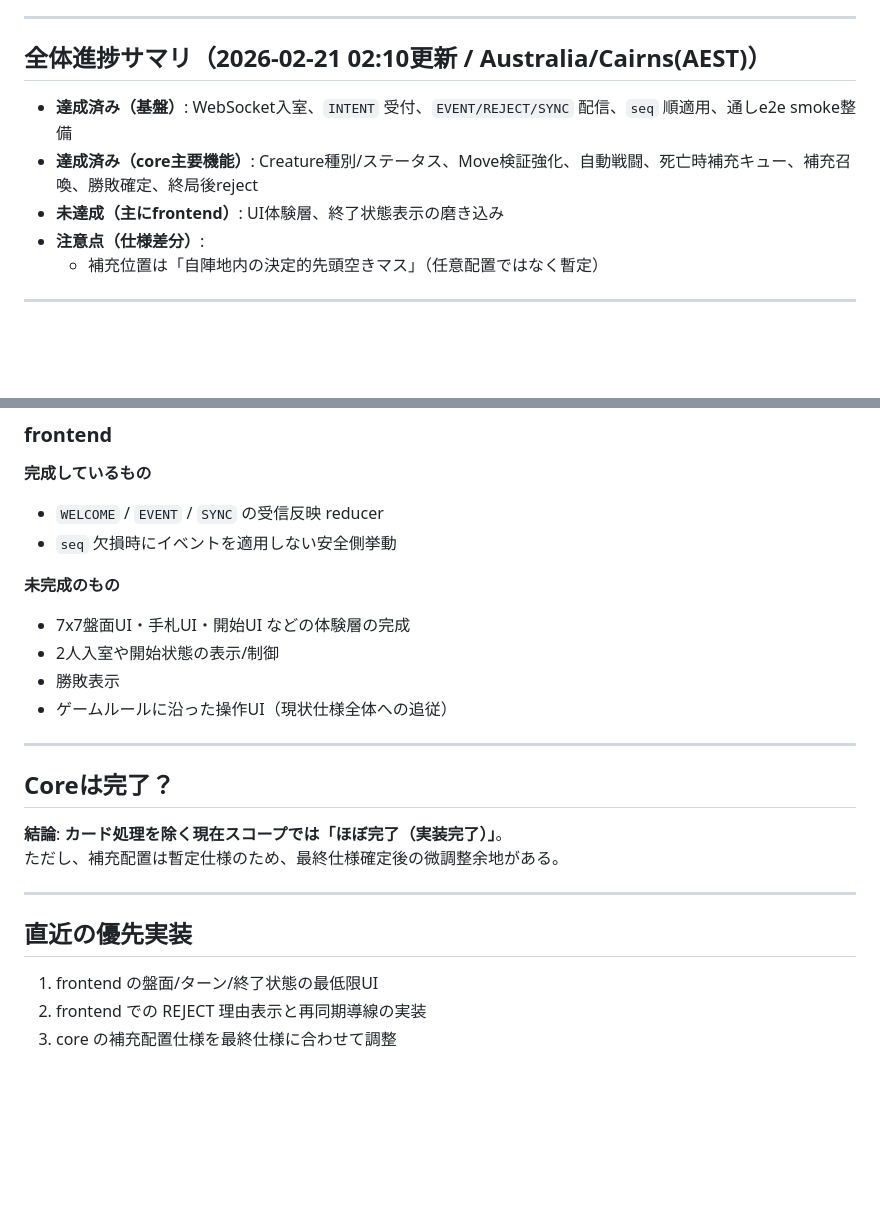
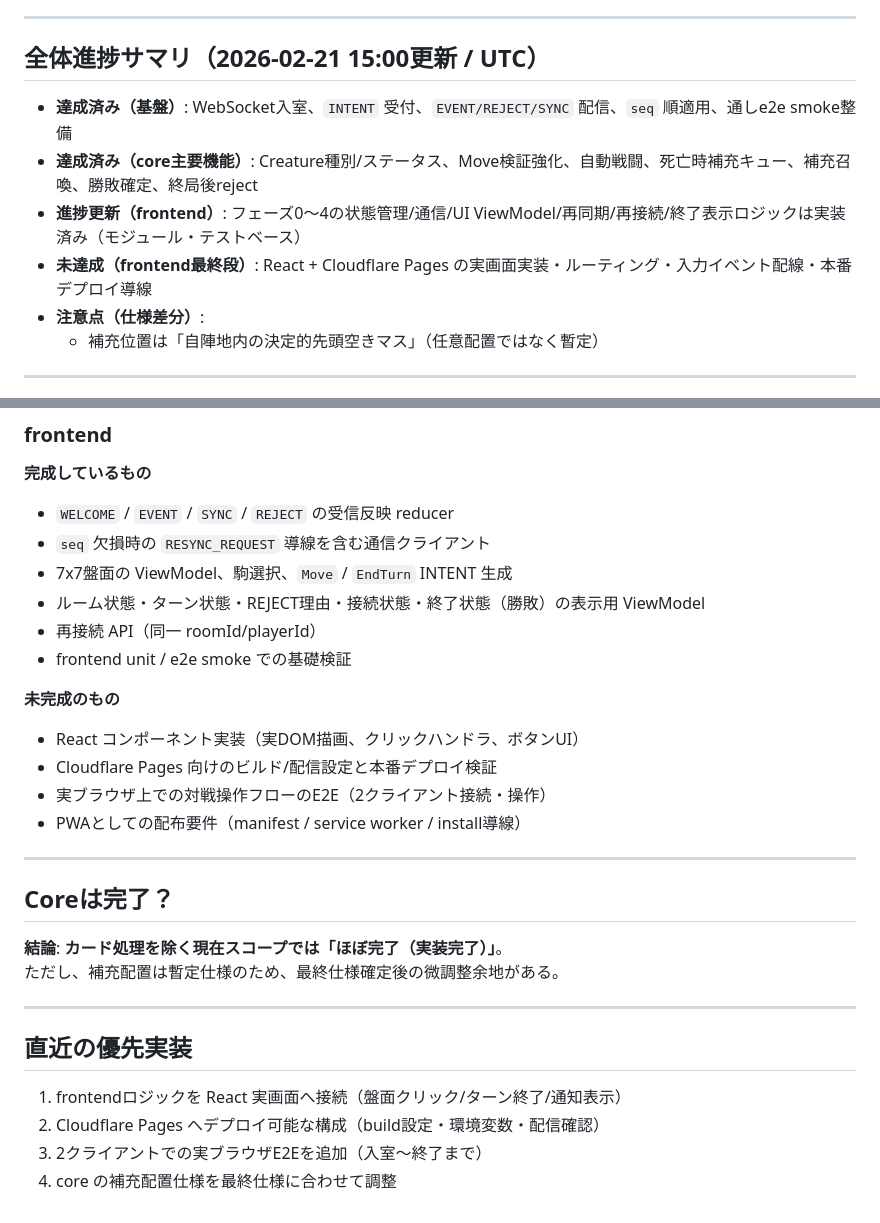
Before and after one commit to ryotaro-tanaka/cards-on-the-grid, a Markdown page: docs/progress_report.md, 2 parts joined by grey strips. GitHub-like rendering; blank space fills up the shorter version.

Commit message:
docs: update progress report with frontend phase4 status and deployment gap

```diff
--- a/docs/progress_report.md
+++ b/docs/progress_report.md
@@ -15,11 +15,12 @@
 
 ---
 
-## 全体進捗サマリ（2026-02-21 02:10更新 / Australia/Cairns(AEST)）
+## 全体進捗サマリ（2026-02-21 15:00更新 / UTC）
 
 - **達成済み（基盤）**: WebSocket入室、`INTENT` 受付、`EVENT/REJECT/SYNC` 配信、`seq` 順適用、通しe2e smoke整備
 - **達成済み（core主要機能）**: Creature種別/ステータス、Move検証強化、自動戦闘、死亡時補充キュー、補充召喚、勝敗確定、終局後reject
-- **未達成（主にfrontend）**: UI体験層、終了状態表示の磨き込み
+- **進捗更新（frontend）**: フェーズ0〜4の状態管理/通信/UI ViewModel/再同期/再接続/終了表示ロジックは実装済み（モジュール・テストベース）
+- **未達成（frontend最終段）**: React + Cloudflare Pages の実画面実装・ルーティング・入力イベント配線・本番デプロイ導線
 - **注意点（仕様差分）**:
   - 補充位置は「自陣地内の決定的先頭空きマス」（任意配置ではなく暫定）
 
@@ -75,14 +76,18 @@
 ### frontend
 
 **完成しているもの**
-- `WELCOME` / `EVENT` / `SYNC` の受信反映 reducer
-- `seq` 欠損時にイベントを適用しない安全側挙動
+- `WELCOME` / `EVENT` / `SYNC` / `REJECT` の受信反映 reducer
+- `seq` 欠損時の `RESYNC_REQUEST` 導線を含む通信クライアント
+- 7x7盤面の ViewModel、駒選択、`Move` / `EndTurn` INTENT 生成
+- ルーム状態・ターン状態・REJECT理由・接続状態・終了状態（勝敗）の表示用 ViewModel
+- 再接続 API（同一 roomId/playerId）
+- frontend unit / e2e smoke での基礎検証
 
 **未完成のもの**
-- 7x7盤面UI・手札UI・開始UI などの体験層の完成
-- 2人入室や開始状態の表示/制御
-- 勝敗表示
-- ゲームルールに沿った操作UI（現状仕様全体への追従）
+- React コンポーネント実装（実DOM描画、クリックハンドラ、ボタンUI）
+- Cloudflare Pages 向けのビルド/配信設定と本番デプロイ検証
+- 実ブラウザ上での対戦操作フローのE2E（2クライアント接続・操作）
+- PWAとしての配布要件（manifest / service worker / install導線）
 
 ---
 
@@ -95,6 +100,7 @@
 
 ## 直近の優先実装
 
-1. frontend の盤面/ターン/終了状態の最低限UI
-2. frontend での REJECT 理由表示と再同期導線の実装
-3. core の補充配置仕様を最終仕様に合わせて調整
+1. frontendロジックを React 実画面へ接続（盤面クリック/ターン終了/通知表示）
+2. Cloudflare Pages へデプロイ可能な構成（build設定・環境変数・配信確認）
+3. 2クライアントでの実ブラウザE2Eを追加（入室〜終了まで）
+4. core の補充配置仕様を最終仕様に合わせて調整
```
